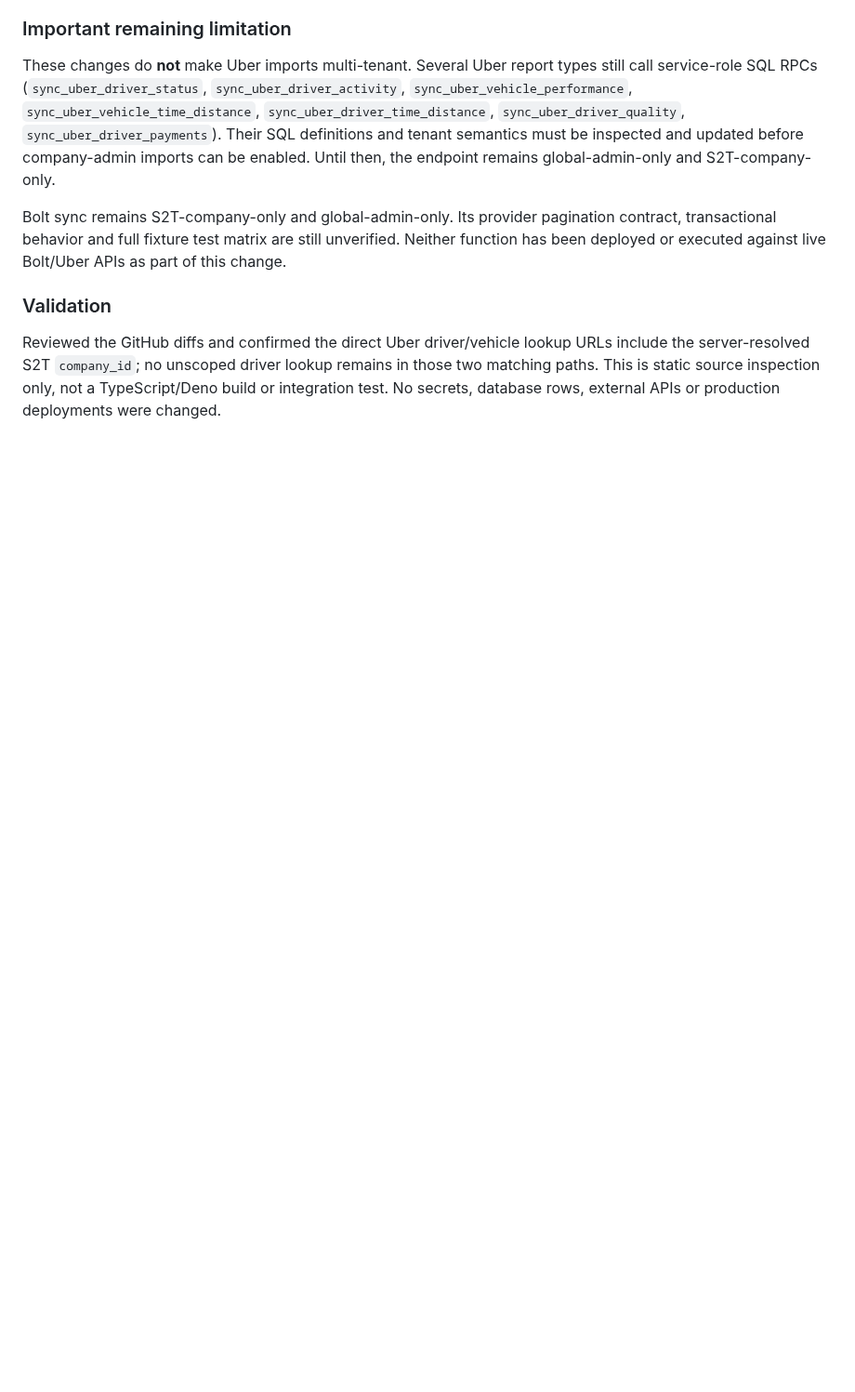
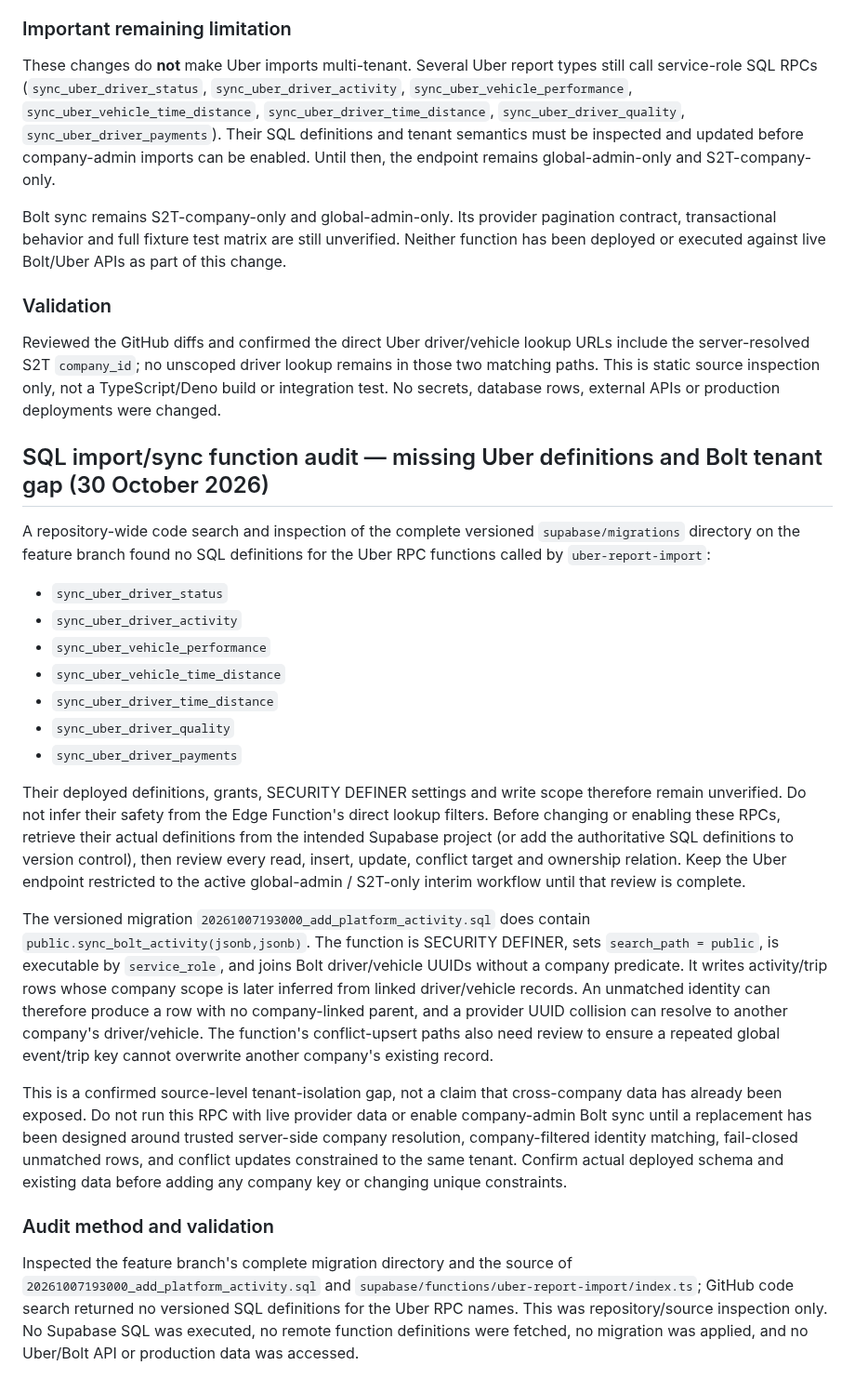
Before and after one commit to simplicity2take-ui/simplicity2take-fleet, a Markdown page: docs/multi-company-access-design.md, the part around the change. Shown at 93% size. Drawn GitHub-style; blank space fills up the shorter version.

Commit message:
Document Uber RPC and Bolt tenant audit findings

```diff
--- a/docs/multi-company-access-design.md
+++ b/docs/multi-company-access-design.md
@@ -186,3 +186,27 @@ Bolt sync remains S2T-company-only and global-admin-only. Its provider paginatio
 ### Validation
 
 Reviewed the GitHub diffs and confirmed the direct Uber driver/vehicle lookup URLs include the server-resolved S2T `company_id`; no unscoped driver lookup remains in those two matching paths. This is static source inspection only, not a TypeScript/Deno build or integration test. No secrets, database rows, external APIs or production deployments were changed.
+
+
+
+## SQL import/sync function audit — missing Uber definitions and Bolt tenant gap (30 October 2026)
+
+A repository-wide code search and inspection of the complete versioned `supabase/migrations` directory on the feature branch found no SQL definitions for the Uber RPC functions called by `uber-report-import`:
+
+- `sync_uber_driver_status`
+- `sync_uber_driver_activity`
+- `sync_uber_vehicle_performance`
+- `sync_uber_vehicle_time_distance`
+- `sync_uber_driver_time_distance`
+- `sync_uber_driver_quality`
+- `sync_uber_driver_payments`
+
+Their deployed definitions, grants, SECURITY DEFINER settings and write scope therefore remain unverified. Do not infer their safety from the Edge Function's direct lookup filters. Before changing or enabling these RPCs, retrieve their actual definitions from the intended Supabase project (or add the authoritative SQL definitions to version control), then review every read, insert, update, conflict target and ownership relation. Keep the Uber endpoint restricted to the active global-admin / S2T-only interim workflow until that review is complete.
+
+The versioned migration `20261007193000_add_platform_activity.sql` does contain `public.sync_bolt_activity(jsonb,jsonb)`. The function is SECURITY DEFINER, sets `search_path = public`, is executable by `service_role`, and joins Bolt driver/vehicle UUIDs without a company predicate. It writes activity/trip rows whose company scope is later inferred from linked driver/vehicle records. An unmatched identity can therefore produce a row with no company-linked parent, and a provider UUID collision can resolve to another company's driver/vehicle. The function's conflict-upsert paths also need review to ensure a repeated global event/trip key cannot overwrite another company's existing record.
+
+This is a confirmed source-level tenant-isolation gap, not a claim that cross-company data has already been exposed. Do not run this RPC with live provider data or enable company-admin Bolt sync until a replacement has been designed around trusted server-side company resolution, company-filtered identity matching, fail-closed unmatched rows, and conflict updates constrained to the same tenant. Confirm actual deployed schema and existing data before adding any company key or changing unique constraints.
+
+### Audit method and validation
+
+Inspected the feature branch's complete migration directory and the source of `20261007193000_add_platform_activity.sql` and `supabase/functions/uber-report-import/index.ts`; GitHub code search returned no versioned SQL definitions for the Uber RPC names. This was repository/source inspection only. No Supabase SQL was executed, no remote function definitions were fetched, no migration was applied, and no Uber/Bolt API or production data was accessed.
```
